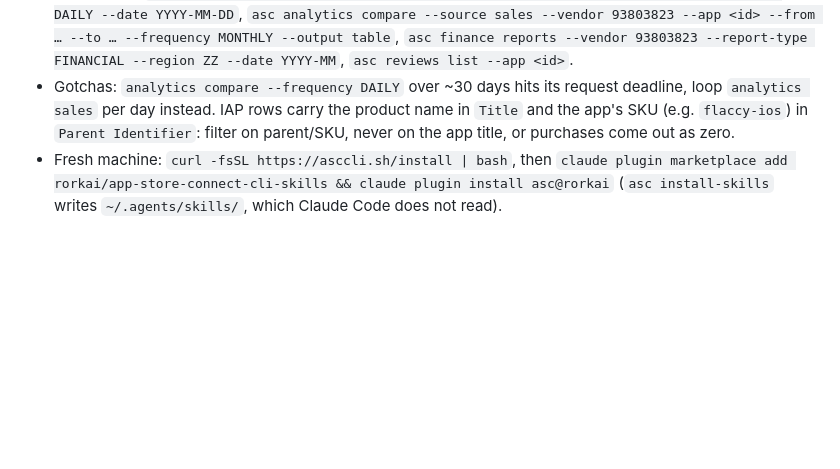
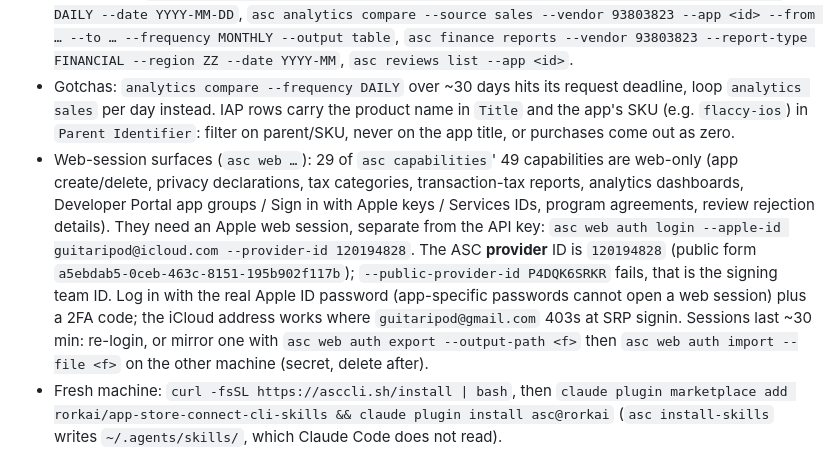
Before and after one commit to guitaripod/claudeconfig, a Markdown page: skills/app-store/SKILL.md, the part around the change. Drawn GitHub-style; blank space fills up the shorter version.

Commit message:
app-store: document asc web-session auth

```diff
--- a/skills/app-store/SKILL.md
+++ b/skills/app-store/SKILL.md
@@ -11,6 +11,7 @@ description: App Store Connect and release work for Marcus's (Midgar Oy) iOS/mac
 - Auth is registered once per machine from the midgar vault: `source ~/.config/midgar/credentials.env && asc auth login --name midgar --key-id "$ASC_KEY_ID" --issuer-id "$ASC_ISSUER_ID" --private-key "$ASC_PRIVATE_KEY_PATH" --network`; check with `asc auth status`. Vendor number for all sales/finance reports: `93803823`.
 - Go-to commands: `asc apps list --paginate --output table` (IDs), `asc status --app <id>` (release dashboard), `asc analytics sales --vendor 93803823 --type SALES --subtype SUMMARY --frequency DAILY --date YYYY-MM-DD`, `asc analytics compare --source sales --vendor 93803823 --app <id> --from … --to … --frequency MONTHLY --output table`, `asc finance reports --vendor 93803823 --report-type FINANCIAL --region ZZ --date YYYY-MM`, `asc reviews list --app <id>`.
 - Gotchas: `analytics compare --frequency DAILY` over ~30 days hits its request deadline, loop `analytics sales` per day instead. IAP rows carry the product name in `Title` and the app's SKU (e.g. `flaccy-ios`) in `Parent Identifier`: filter on parent/SKU, never on the app title, or purchases come out as zero.
+- Web-session surfaces (`asc web …`): 29 of `asc capabilities`' 49 capabilities are web-only (app create/delete, privacy declarations, tax categories, transaction-tax reports, analytics dashboards, Developer Portal app groups / Sign in with Apple keys / Services IDs, program agreements, review rejection details). They need an Apple web session, separate from the API key: `asc web auth login --apple-id guitaripod@icloud.com --provider-id 120194828`. The ASC **provider** ID is `120194828` (public form `a5ebdab5-0ceb-463c-8151-195b902f117b`); `--public-provider-id P4DQK6SRKR` fails, that is the signing team ID. Log in with the real Apple ID password (app-specific passwords cannot open a web session) plus a 2FA code; the iCloud address works where `guitaripod@gmail.com` 403s at SRP signin. Sessions last ~30 min: re-login, or mirror one with `asc web auth export --output-path <f>` then `asc web auth import --file <f>` on the other machine (secret, delete after).
 - Fresh machine: `curl -fsSL https://asccli.sh/install | bash`, then `claude plugin marketplace add rorkai/app-store-connect-cli-skills && claude plugin install asc@rorkai` (`asc install-skills` writes `~/.agents/skills/`, which Claude Code does not read).
 
 ## Midgar operations vault (macbook)
```
